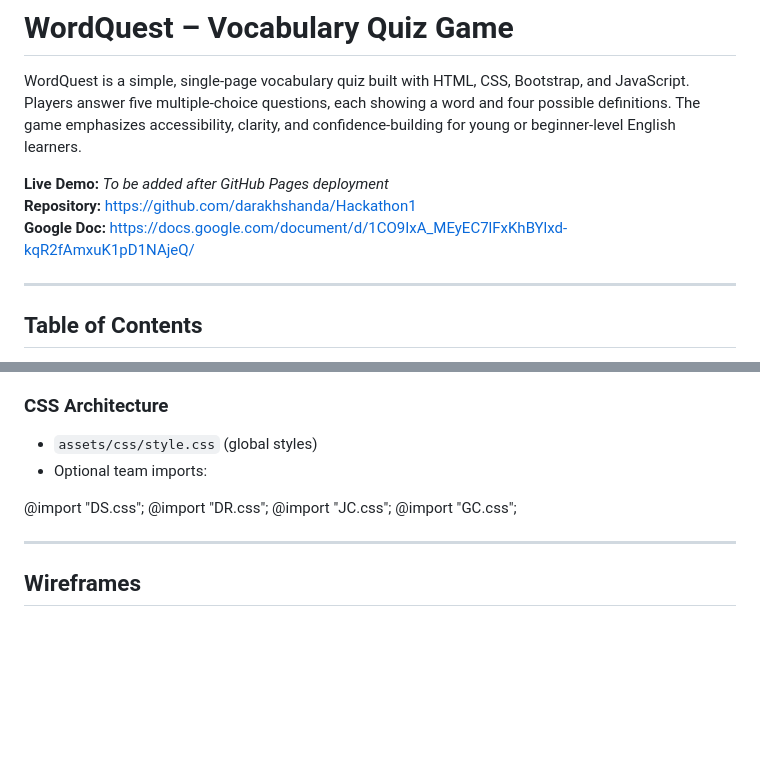
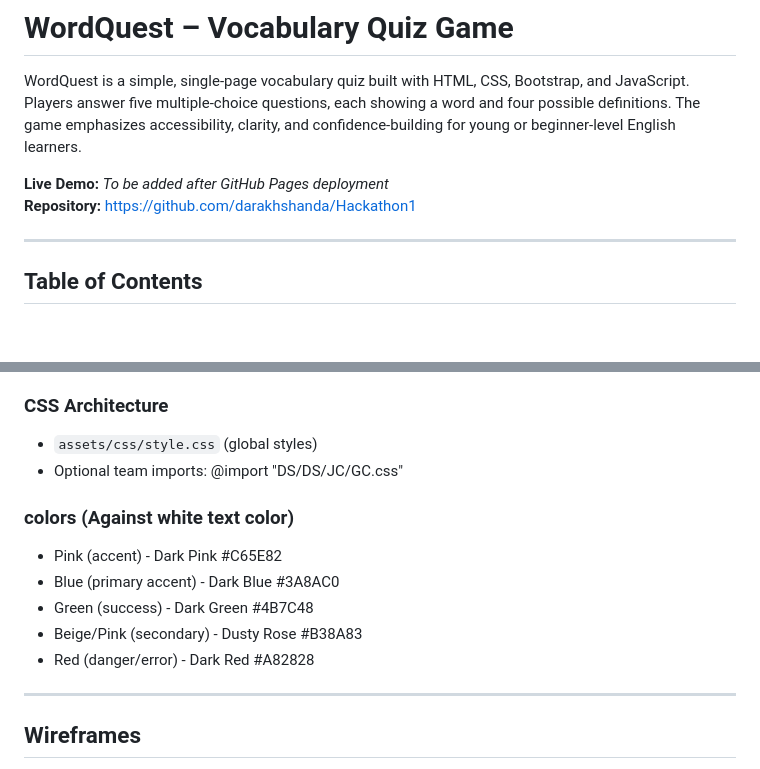
Before and after one commit to darakhshanda/Hackathon1, a Markdown page: README.md, 2 parts joined by grey strips. Drawn GitHub-style; blank space fills up the shorter version.

Commit message:
Update README with CSS imports and color definitions

```diff
--- a/README.md
+++ b/README.md
@@ -4,7 +4,6 @@ WordQuest is a simple, single-page vocabulary quiz built with HTML, CSS, Bootstr
 
 **Live Demo:** _To be added after GitHub Pages deployment_
 **Repository:** https://github.com/darakhshanda/Hackathon1
-**Google Doc:** https://docs.google.com/document/d/1CO9IxA_MEyEC7lFxKhBYlxd-kqR2fAmxuK1pD1NAjeQ/
 
 ---
 
@@ -133,12 +132,14 @@ All content is served via one main HTML file (`index.html`) that links to styles
 
 ### CSS Architecture
 - `assets/css/style.css` (global styles)
-- Optional team imports:
+- Optional team imports:  @import "DS/DS/JC/GC.css"
 
-@import "DS.css";
-@import "DR.css";
-@import "JC.css";
-@import "GC.css";
+### colors (Against white text color)
+- Pink (accent) - Dark Pink #C65E82
+- Blue (primary accent) - Dark Blue #3A8AC0
+- Green (success)  - Dark Green #4B7C48
+- Beige/Pink (secondary) - Dusty Rose #B38A83
+- Red (danger/error) - Dark Red #A82828
 
 ---
 
```
